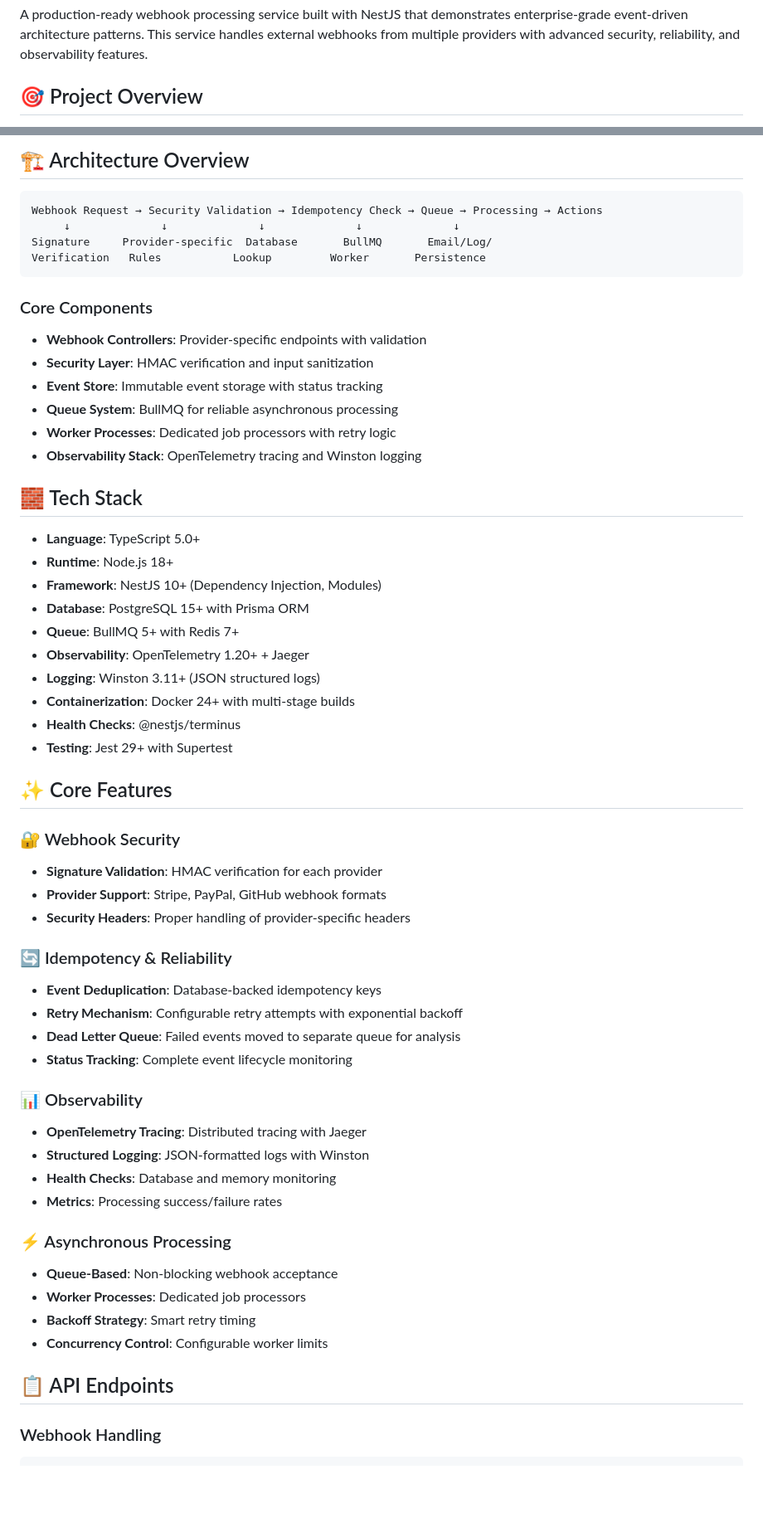
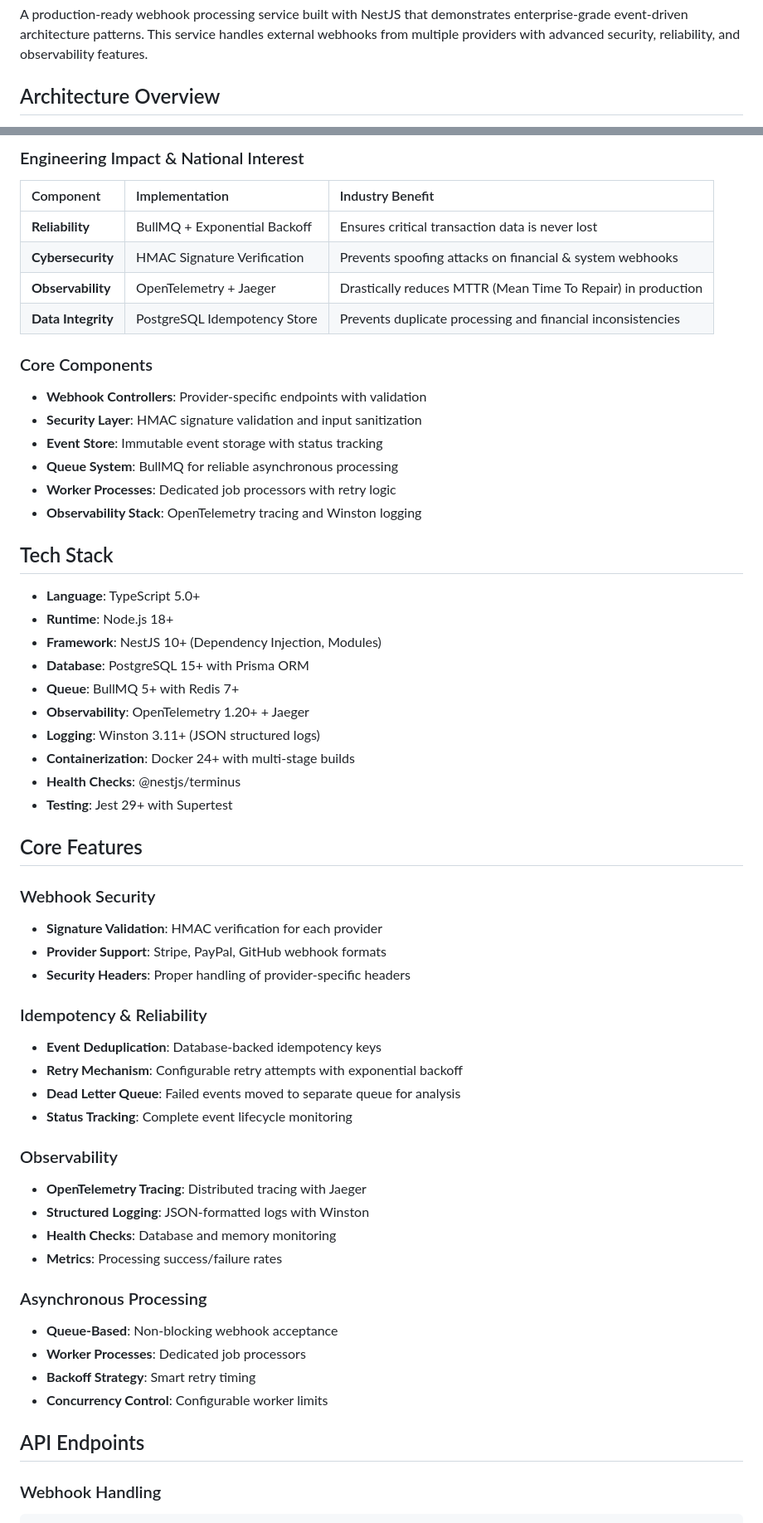
Before and after one commit to PkLavc/event-driven-integration-service, a Markdown page: README.md, 2 parts joined by grey strips. Shown at 83% size. Rendered like a GitHub page; blank space fills up the shorter version.

````diff
--- a/README.md
+++ b/README.md
@@ -2,5 +10,5 @@
 
 A production-ready webhook processing service built with NestJS that demonstrates enterprise-grade event-driven architecture patterns. This service handles external webhooks from multiple providers with advanced security, reliability, and observability features.
 
-## 🎯 Project Overview
+## Architecture Overview
 
@@ -15,23 +31,22 @@ This service showcases modern backend development practices for building scalabl
 
-## 🏗️ Architecture Overview
-
-```
-Webhook Request → Security Validation → Idempotency Check → Queue → Processing → Actions
-     ↓              ↓              ↓              ↓              ↓
-Signature     Provider-specific  Database       BullMQ       Email/Log/
-Verification   Rules           Lookup         Worker       Persistence
-```
+### Engineering Impact & National Interest
+| Component | Implementation | Industry Benefit |
+| :--- | :--- | :--- |
+| **Reliability** | BullMQ + Exponential Backoff | Ensures critical transaction data is never lost |
+| **Cybersecurity** | HMAC Signature Verification | Prevents spoofing attacks on financial & system webhooks |
+| **Observability** | OpenTelemetry + Jaeger | Drastically reduces MTTR (Mean Time To Repair) in production |
+| **Data Integrity** | PostgreSQL Idempotency Store | Prevents duplicate processing and financial inconsistencies |
 
 ### Core Components
 
 - **Webhook Controllers**: Provider-specific endpoints with validation
-- **Security Layer**: HMAC verification and input sanitization
+- **Security Layer**: HMAC signature validation and input sanitization
 - **Event Store**: Immutable event storage with status tracking
 - **Queue System**: BullMQ for reliable asynchronous processing
 - **Worker Processes**: Dedicated job processors with retry logic
 - **Observability Stack**: OpenTelemetry tracing and Winston logging
 
-## 🧱 Tech Stack
+## Tech Stack
 
 - **Language**: TypeScript 5.0+
 - **Runtime**: Node.js 18+
@@ -44,32 +59,32 @@ Verification   Rules           Lookup         Worker       Persistence
 - **Health Checks**: @nestjs/terminus
 - **Testing**: Jest 29+ with Supertest
 
-## ✨ Core Features
+## Core Features
 
-### 🔐 Webhook Security
+### Webhook Security
 - **Signature Validation**: HMAC verification for each provider
 - **Provider Support**: Stripe, PayPal, GitHub webhook formats
 - **Security Headers**: Proper handling of provider-specific headers
 
-### 🔄 Idempotency & Reliability
+### Idempotency & Reliability
 - **Event Deduplication**: Database-backed idempotency keys
 - **Retry Mechanism**: Configurable retry attempts with exponential backoff
 - **Dead Letter Queue**: Failed events moved to separate queue for analysis
 - **Status Tracking**: Complete event lifecycle monitoring
 
-### 📊 Observability
+### Observability
 - **OpenTelemetry Tracing**: Distributed tracing with Jaeger
 - **Structured Logging**: JSON-formatted logs with Winston
 - **Health Checks**: Database and memory monitoring
 - **Metrics**: Processing success/failure rates
 
-### ⚡ Asynchronous Processing
+### Asynchronous Processing
 - **Queue-Based**: Non-blocking webhook acceptance
 - **Worker Processes**: Dedicated job processors
 - **Backoff Strategy**: Smart retry timing
 - **Concurrency Control**: Configurable worker limits
 
-## 📋 API Endpoints
+## API Endpoints
 
 ### Webhook Handling
 ```http
````
Also changed, not shown: other parts of README.md (+39 -26 lines).
